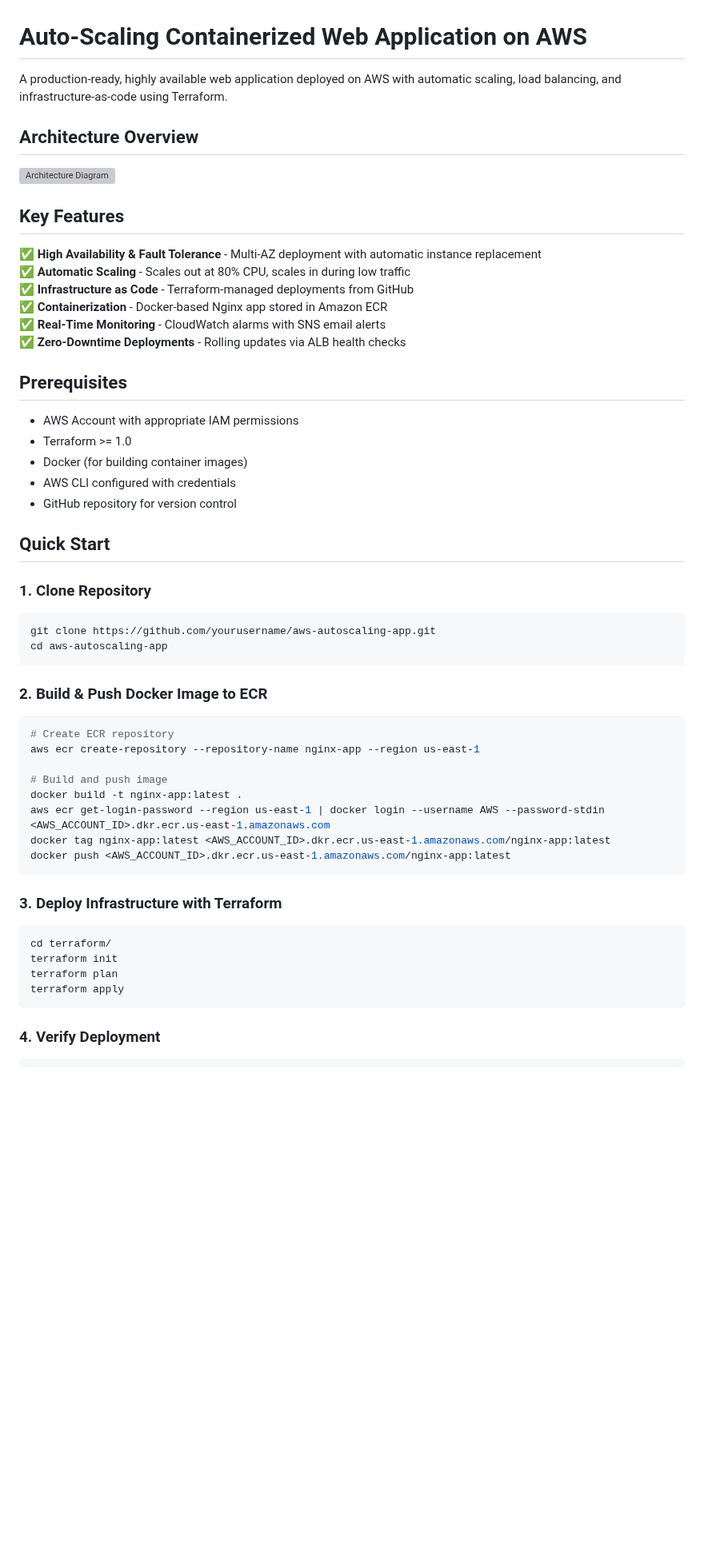
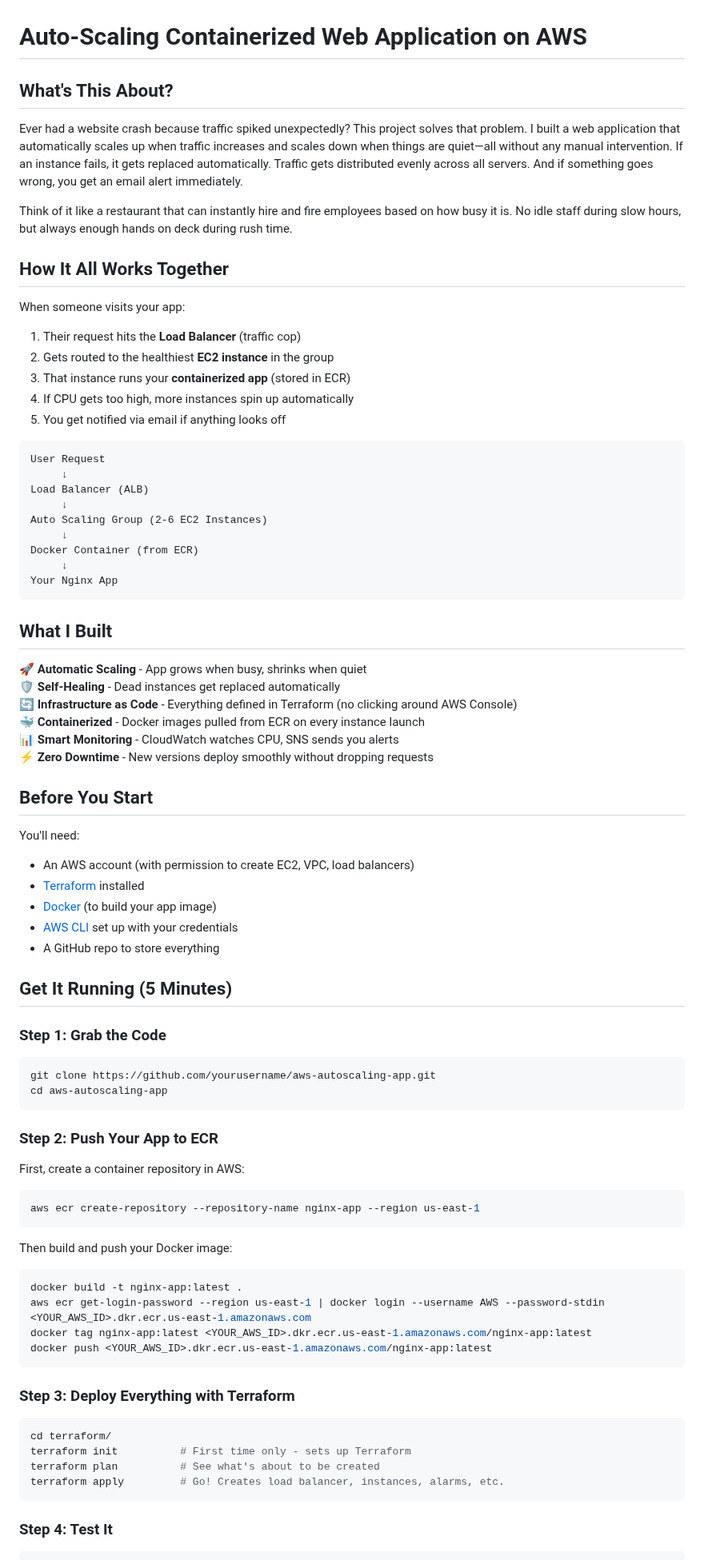
Before and after one commit to deepakraj-dj/aws-ec2-autoscaling-docker, a Markdown page: README.md, the part around one of its changes. Shown at 80% size. GitHub-like rendering; blank space fills up the shorter version; grey boxes are pictures that could not be loaded.

````diff
--- a/README.md
+++ b/README.md
@@ -1,54 +1,79 @@
 # Auto-Scaling Containerized Web Application on AWS
 
-A production-ready, highly available web application deployed on AWS with automatic scaling, load balancing, and infrastructure-as-code using Terraform.
+## What's This About?
 
-## Architecture Overview
-![Architecture Diagram](docs/Architecture_diagra.png)
+Ever had a website crash because traffic spiked unexpectedly? This project solves that problem. I built a web application that automatically scales up when traffic increases and scales down when things are quiet—all without any manual intervention. If an instance fails, it gets replaced automatically. Traffic gets distributed evenly across all servers. And if something goes wrong, you get an email alert immediately.
 
-## Key Features
+Think of it like a restaurant that can instantly hire and fire employees based on how busy it is. No idle staff during slow hours, but always enough hands on deck during rush time.
 
-✅ **High Availability & Fault Tolerance** - Multi-AZ deployment with automatic instance replacement
-✅ **Automatic Scaling** - Scales out at 80% CPU, scales in during low traffic
-✅ **Infrastructure as Code** - Terraform-managed deployments from GitHub
-✅ **Containerization** - Docker-based Nginx app stored in Amazon ECR
-✅ **Real-Time Monitoring** - CloudWatch alarms with SNS email alerts
-✅ **Zero-Downtime Deployments** - Rolling updates via ALB health checks
+## How It All Works Together
 
-## Prerequisites
+When someone visits your app:
+1. Their request hits the **Load Balancer** (traffic cop)
+2. Gets routed to the healthiest **EC2 instance** in the group
+3. That instance runs your **containerized app** (stored in ECR)
+4. If CPU gets too high, more instances spin up automatically
+5. You get notified via email if anything looks off
 
-- AWS Account with appropriate IAM permissions
-- Terraform >= 1.0
-- Docker (for building container images)
-- AWS CLI configured with credentials
-- GitHub repository for version control
+```
+User Request
+     ↓
+Load Balancer (ALB)
+     ↓
+Auto Scaling Group (2-6 EC2 Instances)
+     ↓
+Docker Container (from ECR)
+     ↓
+Your Nginx App
+```
 
-## Quick Start
+## What I Built
 
-### 1. Clone Repository
+🚀 **Automatic Scaling** - App grows when busy, shrinks when quiet
+🛡️ **Self-Healing** - Dead instances get replaced automatically
+🔄 **Infrastructure as Code** - Everything defined in Terraform (no clicking around AWS Console)
+🐳 **Containerized** - Docker images pulled from ECR on every instance launch
+📊 **Smart Monitoring** - CloudWatch watches CPU, SNS sends you alerts
+⚡ **Zero Downtime** - New versions deploy smoothly without dropping requests
+
+## Before You Start
+
+You'll need:
+- An AWS account (with permission to create EC2, VPC, load balancers)
+- [Terraform](https://www.terraform.io/downloads.html) installed
+- [Docker](https://www.docker.com/products/docker-desktop) (to build your app image)
+- [AWS CLI](https://aws.amazon.com/cli/) set up with your credentials
+- A GitHub repo to store everything
+
+## Get It Running (5 Minutes)
+
+### Step 1: Grab the Code
 ```bash
 git clone https://github.com/yourusername/aws-autoscaling-app.git
 cd aws-autoscaling-app
 ```
 
-### 2. Build & Push Docker Image to ECR
+### Step 2: Push Your App to ECR
+First, create a container repository in AWS:
 ```bash
-# Create ECR repository
 aws ecr create-repository --repository-name nginx-app --region us-east-1
-
-# Build and push image
-docker build -t nginx-app:latest .
-aws ecr get-login-password --region us-east-1 | docker login --username AWS --password-stdin <AWS_ACCOUNT_ID>.dkr.ecr.us-east-1.amazonaws.com
-docker tag nginx-app:latest <AWS_ACCOUNT_ID>.dkr.ecr.us-east-1.amazonaws.com/nginx-app:latest
-docker push <AWS_ACCOUNT_ID>.dkr.ecr.us-east-1.amazonaws.com/nginx-app:latest
 ```
 
-### 3. Deploy Infrastructure with Terraform
+Then build and push your Docker image:
+```bash
+docker build -t nginx-app:latest .
+aws ecr get-login-password --region us-east-1 | docker login --username AWS --password-stdin <YOUR_AWS_ID>.dkr.ecr.us-east-1.amazonaws.com
+docker tag nginx-app:latest <YOUR_AWS_ID>.dkr.ecr.us-east-1.amazonaws.com/nginx-app:latest
+docker push <YOUR_AWS_ID>.dkr.ecr.us-east-1.amazonaws.com/nginx-app:latest
+```
+
+### Step 3: Deploy Everything with Terraform
 ```bash
 cd terraform/
-terraform init
-terraform plan
-terraform apply
+terraform init          # First time only - sets up Terraform
+terraform plan          # See what's about to be created
+terraform apply         # Go! Creates load balancer, instances, alarms, etc.
 ```
 
-### 4. Verify Deployment
+### Step 4: Test It
 ```bash
````
Also changed, not shown: other parts of README.md (+126 -93 lines).
